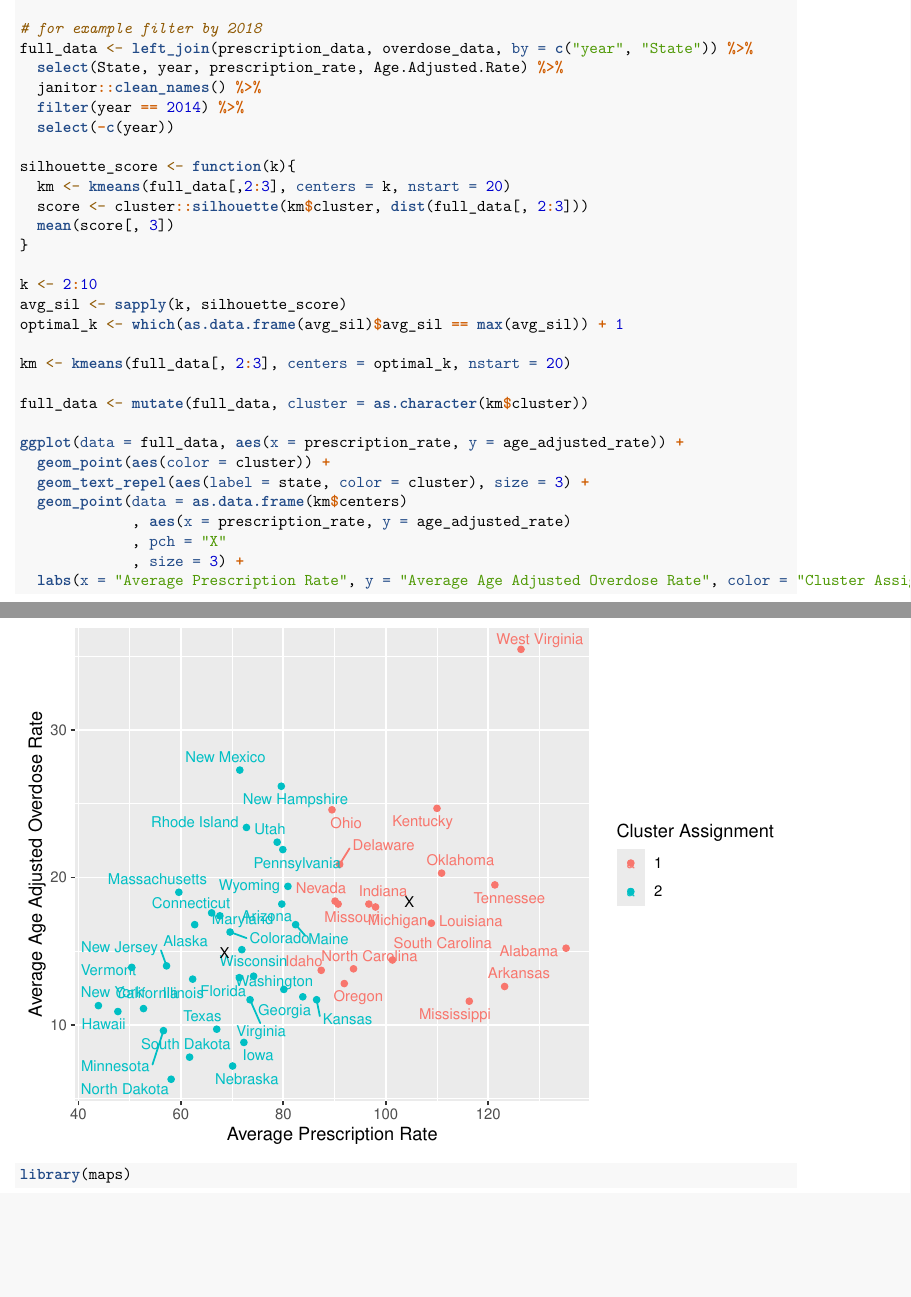
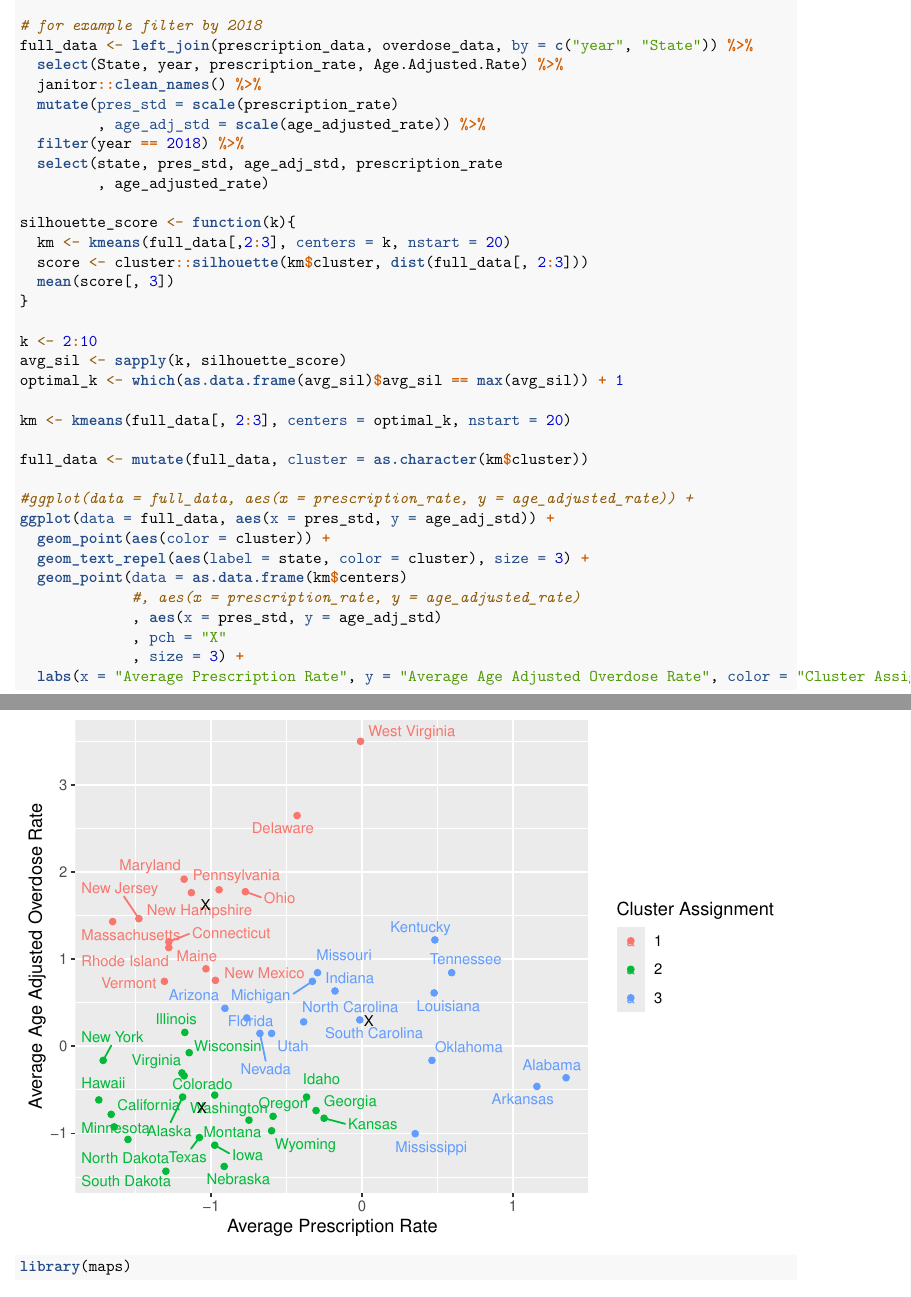
Before and after one commit to stat231-f20/Blog-Pill-Posse, an R Markdown document (clustering.Rmd): two parts of pages 1 and 2 of 3, joined at a grey line, cut so that both start at the same text, the shorter picture padded with empty space. Rendered offline with R 4.5, knitr and Pandoc, then LaTeX, with nearby package versions; code that draws random numbers runs with fixed seeds of ours; column names are cleaned by a stand-in for the janitor package.

Commit message:
standardizing vars before clustering

```diff
--- a/clustering.Rmd
+++ b/clustering.Rmd
@@ -20,8 +20,11 @@ overdose_data <- readRDS("all_overdoses.rds")
 full_data <- left_join(prescription_data, overdose_data, by = c("year", "State")) %>%
   select(State, year, prescription_rate, Age.Adjusted.Rate) %>%
   janitor::clean_names() %>%
-  filter(year == 2014) %>%
-  select(-c(year))
+  mutate(pres_std = scale(prescription_rate)
+         , age_adj_std = scale(age_adjusted_rate)) %>%
+  filter(year == 2018) %>%
+  select(state, pres_std, age_adj_std, prescription_rate
+         , age_adjusted_rate)
 
 silhouette_score <- function(k){
   km <- kmeans(full_data[,2:3], centers = k, nstart = 20)
@@ -37,11 +40,13 @@ km <- kmeans(full_data[, 2:3], centers = optimal_k, nstart = 20)
 
 full_data <- mutate(full_data, cluster = as.character(km$cluster))
 
-ggplot(data = full_data, aes(x = prescription_rate, y = age_adjusted_rate)) +
+#ggplot(data = full_data, aes(x = prescription_rate, y = age_adjusted_rate)) +
+ggplot(data = full_data, aes(x = pres_std, y = age_adj_std)) +
   geom_point(aes(color = cluster)) +
   geom_text_repel(aes(label = state, color = cluster), size = 3) +
   geom_point(data = as.data.frame(km$centers)
-             , aes(x = prescription_rate, y = age_adjusted_rate)
+             #, aes(x = prescription_rate, y = age_adjusted_rate)
+             , aes(x = pres_std, y = age_adj_std)
              , pch = "X"
              , size = 3) +
   labs(x = "Average Prescription Rate", y = "Average Age Adjusted Overdose Rate", color = "Cluster Assignment")
```
